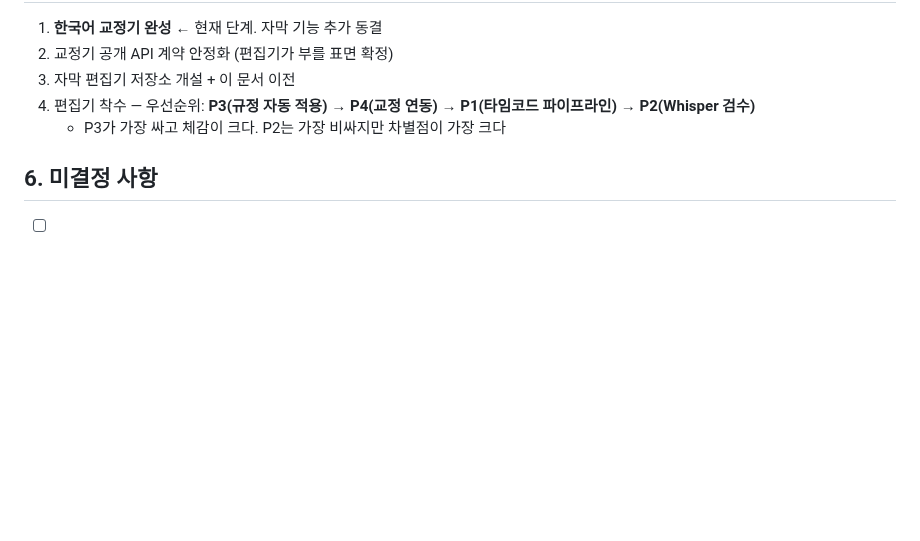
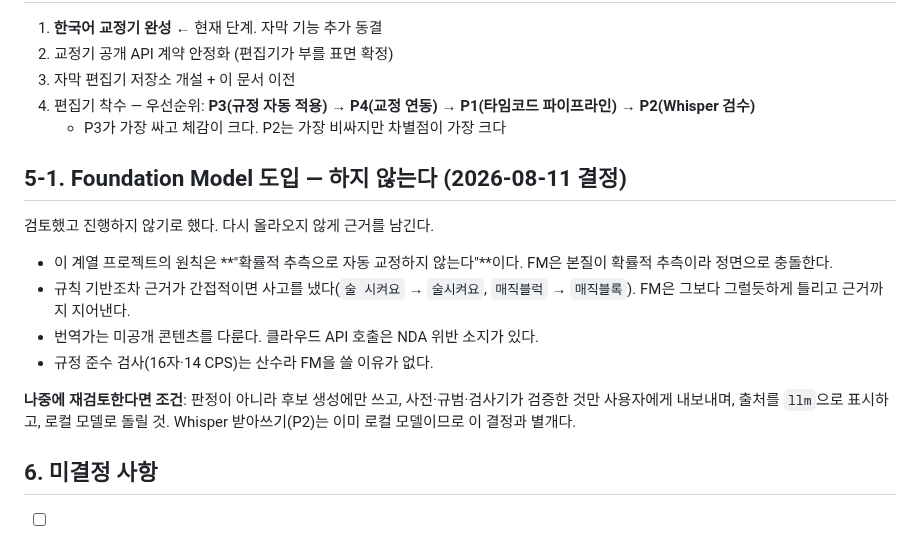
Before and after one commit to tigermorning/subtitle-tc-generator, a Markdown page: docs/SUBTITLE_EDITOR_PROJECT_BRIEF.md, the part around the change. GitHub-like rendering; blank space fills up the shorter version.

Commit message:
docs: Foundation Model 도입은 하지 않는다 — 근거를 남겨 재론을 막는다
검토 후 사용자 결정. 안 하기로 한 것도 적어 두지 않으면 같은 제안이 다시
올라온다.

핵심 이유는 원칙 충돌이다. 이 계열 프로젝트는 "확률적 추측으로 자동 교정하지
않는다"를 지켜 왔는데 FM은 본질이 확률적 추측이다. 규칙 기반조차 근거가
간접적일 때 사고를 냈다(`술 시켜요` -> `술시켜요`). FM은 그보다 그럴듯하게
틀리고 근거까지 지어낸다. 여기에 미공개 콘텐츠를 클라우드로 보내는 NDA 문제가
겹친다.

재검토 조건도 함께 적었다 — 판정이 아닌 후보 생성에만, 사전·규범·검사기가
검증한 것만, 출처를 llm으로 표시, 로컬 모델. Whisper 받아쓰기는 이미 로컬
모델이라 이 결정과 무관하다는 것도 명시했다.

Co-Authored-By: Claude Opus 5 (1M context) <noreply@anthropic.com>

```diff
--- a/docs/SUBTITLE_EDITOR_PROJECT_BRIEF.md
+++ b/docs/SUBTITLE_EDITOR_PROJECT_BRIEF.md
@@ -138,6 +138,17 @@
 4. 편집기 착수 — 우선순위: **P3(규정 자동 적용) → P4(교정 연동) → P1(타임코드 파이프라인) → P2(Whisper 검수)**
    - P3가 가장 싸고 체감이 크다. P2는 가장 비싸지만 차별점이 가장 크다
 
+## 5-1. Foundation Model 도입 — **하지 않는다** (2026-08-11 결정)
+
+검토했고 진행하지 않기로 했다. 다시 올라오지 않게 근거를 남긴다.
+
+- 이 계열 프로젝트의 원칙은 **"확률적 추측으로 자동 교정하지 않는다"**이다. FM은 본질이 확률적 추측이라 정면으로 충돌한다.
+- 규칙 기반조차 근거가 간접적이면 사고를 냈다(`술 시켜요` → `술시켜요`, `매직블럭` → `매직블록`). FM은 그보다 그럴듯하게 틀리고 근거까지 지어낸다.
+- 번역가는 미공개 콘텐츠를 다룬다. 클라우드 API 호출은 NDA 위반 소지가 있다.
+- 규정 준수 검사(16자·14 CPS)는 산수라 FM을 쓸 이유가 없다.
+
+**나중에 재검토한다면 조건**: 판정이 아니라 후보 생성에만 쓰고, 사전·규범·검사기가 검증한 것만 사용자에게 내보내며, 출처를 `llm`으로 표시하고, 로컬 모델로 돌릴 것. Whisper 받아쓰기(P2)는 이미 로컬 모델이므로 이 결정과 별개다.
+
 ## 6. 미결정 사항
 
 - [ ] UI 스택 (→ 언어 결정 → 연동 방식 A/B/C 결정)
```
